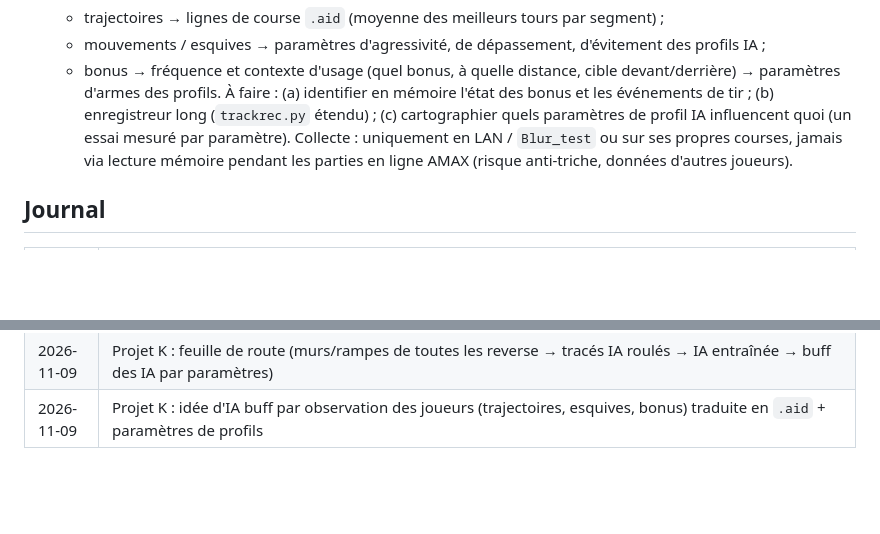
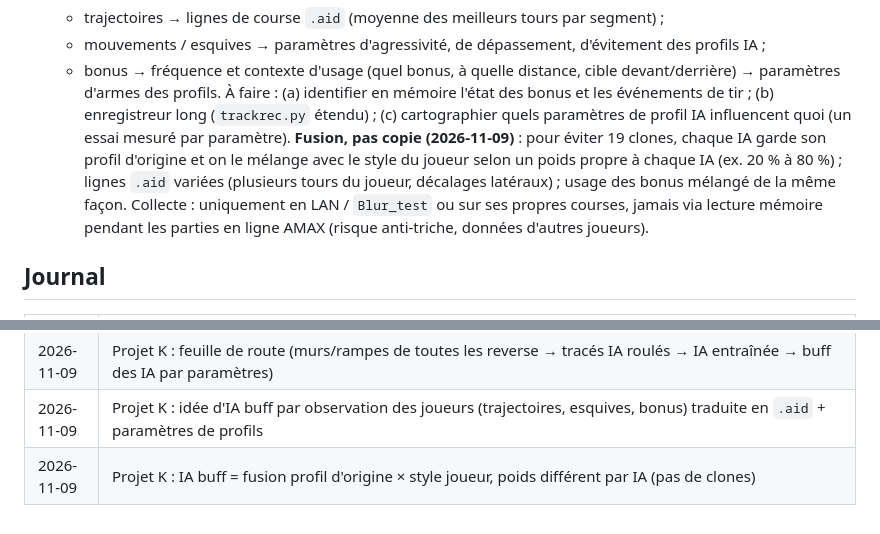
Before and after one commit to Ov3r-MAG1STR4L/blur-re, a Markdown page: docs/CAHIER_DES_CHARGES.md, 2 parts joined by grey strips. Rendered like a GitHub page; blank space fills up the shorter version.

Commit message:
Projet K : fusion profils IA x style joueur
Co-Authored-By: Claude Opus 5.5 <noreply@anthropic.com>

```diff
--- a/docs/CAHIER_DES_CHARGES.md
+++ b/docs/CAHIER_DES_CHARGES.md
@@ -332,6 +332,9 @@ Ordre décidé par l'utilisateur :
    - bonus → fréquence et contexte d'usage (quel bonus, à quelle distance, cible devant/derrière) → paramètres d'armes des profils.
    À faire : (a) identifier en mémoire l'état des bonus et les événements de tir ; (b) enregistreur long
    (`trackrec.py` étendu) ; (c) cartographier quels paramètres de profil IA influencent quoi (un essai mesuré par paramètre).
+   **Fusion, pas copie (2026-11-09)** : pour éviter 19 clones, chaque IA garde son profil d'origine et on le
+   mélange avec le style du joueur selon un poids propre à chaque IA (ex. 20 % à 80 %) ; lignes `.aid` variées
+   (plusieurs tours du joueur, décalages latéraux) ; usage des bonus mélangé de la même façon.
    Collecte : uniquement en LAN / `Blur_test` ou sur ses propres courses, jamais via lecture mémoire pendant les
    parties en ligne AMAX (risque anti-triche, données d'autres joueurs).
 
@@ -436,3 +439,4 @@ Ordre décidé par l'utilisateur :
 | 2026-11-05 | Route 66 reverse : murs invisibles (dont un tracé enregistré qui ferme un chemin), puis premiers objets ajoutés à une carte existante (néons bleus, `neon.py`) |
 | 2026-11-09 | Projet K : feuille de route (murs/rampes de toutes les reverse → tracés IA roulés → IA entraînée → buff des IA par paramètres) |
 | 2026-11-09 | Projet K : idée d'IA buff par observation des joueurs (trajectoires, esquives, bonus) traduite en `.aid` + paramètres de profils |
+| 2026-11-09 | Projet K : IA buff = fusion profil d'origine × style joueur, poids différent par IA (pas de clones) |
```
